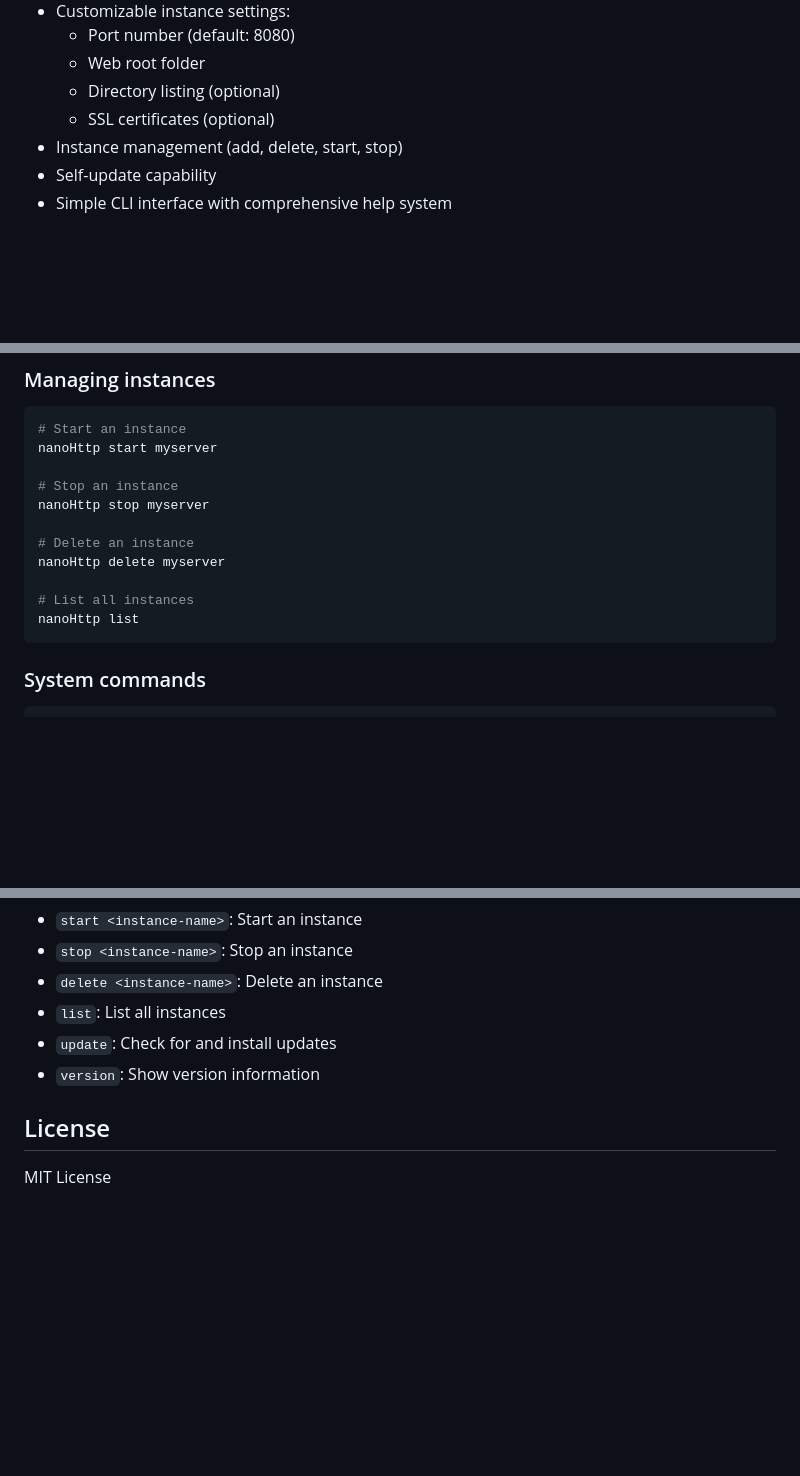
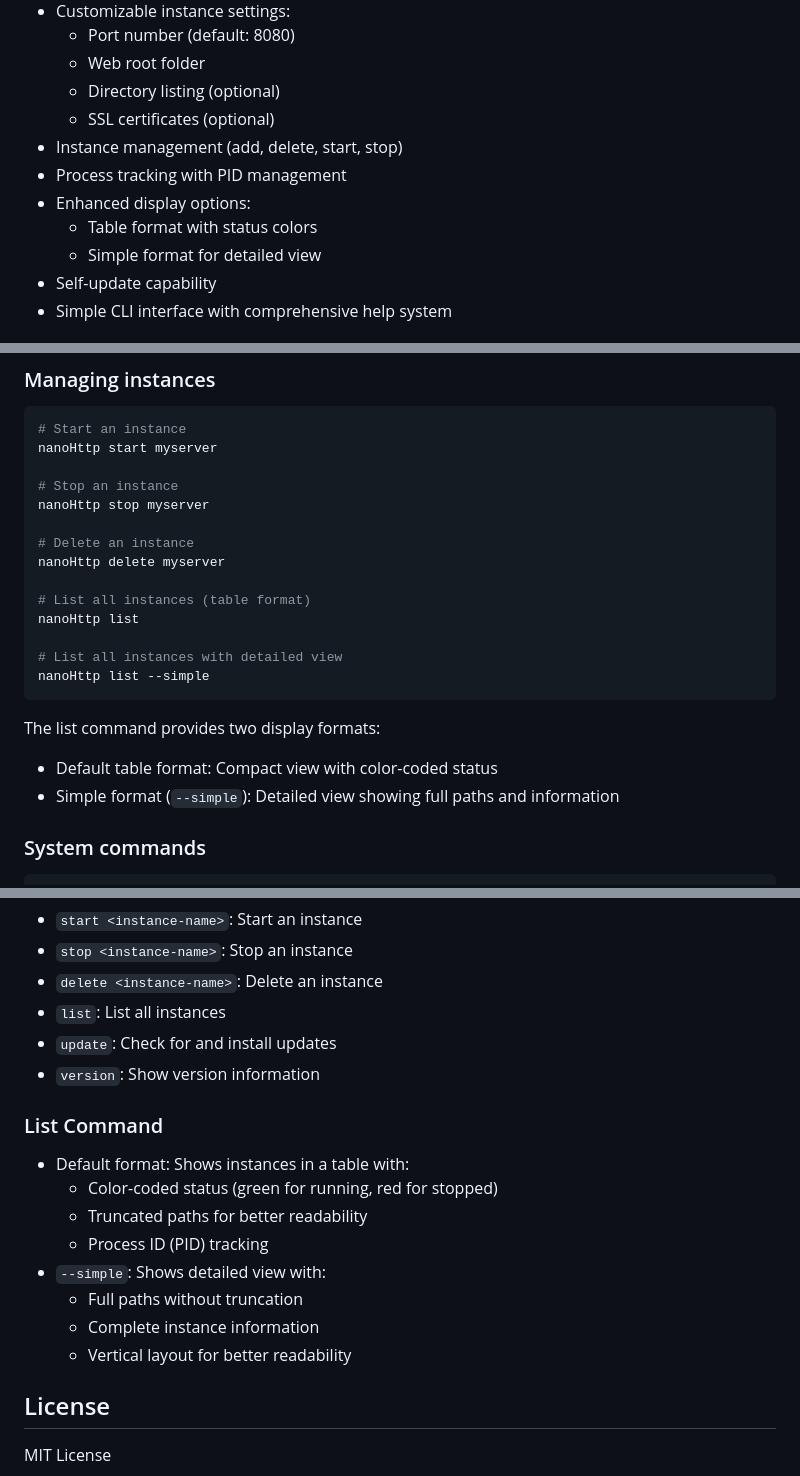
Before and after one commit to mguptahub/nanoHttp, a Markdown page: README.md, 3 parts joined by grey strips. GitHub-like rendering; blank space fills up the shorter version.

````diff
--- a/README.md
+++ b/README.md
@@ -12,6 +12,10 @@ nanoHttp is a lightweight HTTP server manager that allows you to run multiple HT
   - Directory listing (optional)
   - SSL certificates (optional)
 - Instance management (add, delete, start, stop)
+- Process tracking with PID management
+- Enhanced display options:
+  - Table format with status colors
+  - Simple format for detailed view
 - Self-update capability
 - Simple CLI interface with comprehensive help system
 
@@ -105,9 +109,16 @@ nanoHttp stop myserver
 # Delete an instance
 nanoHttp delete myserver
 
-# List all instances
+# List all instances (table format)
 nanoHttp list
+
+# List all instances with detailed view
+nanoHttp list --simple
 ```
+
+The list command provides two display formats:
+- Default table format: Compact view with color-coded status
+- Simple format (`--simple`): Detailed view showing full paths and information
 
 ### System commands
 
@@ -166,6 +177,16 @@ go build -o nanoHttp cmd/nanoHttp/main.go
 - `update`: Check for and install updates
 - `version`: Show version information
 
+### List Command
+- Default format: Shows instances in a table with:
+  - Color-coded status (green for running, red for stopped)
+  - Truncated paths for better readability
+  - Process ID (PID) tracking
+- `--simple`: Shows detailed view with:
+  - Full paths without truncation
+  - Complete instance information
+  - Vertical layout for better readability
+
 ## License
 
 MIT License
````
